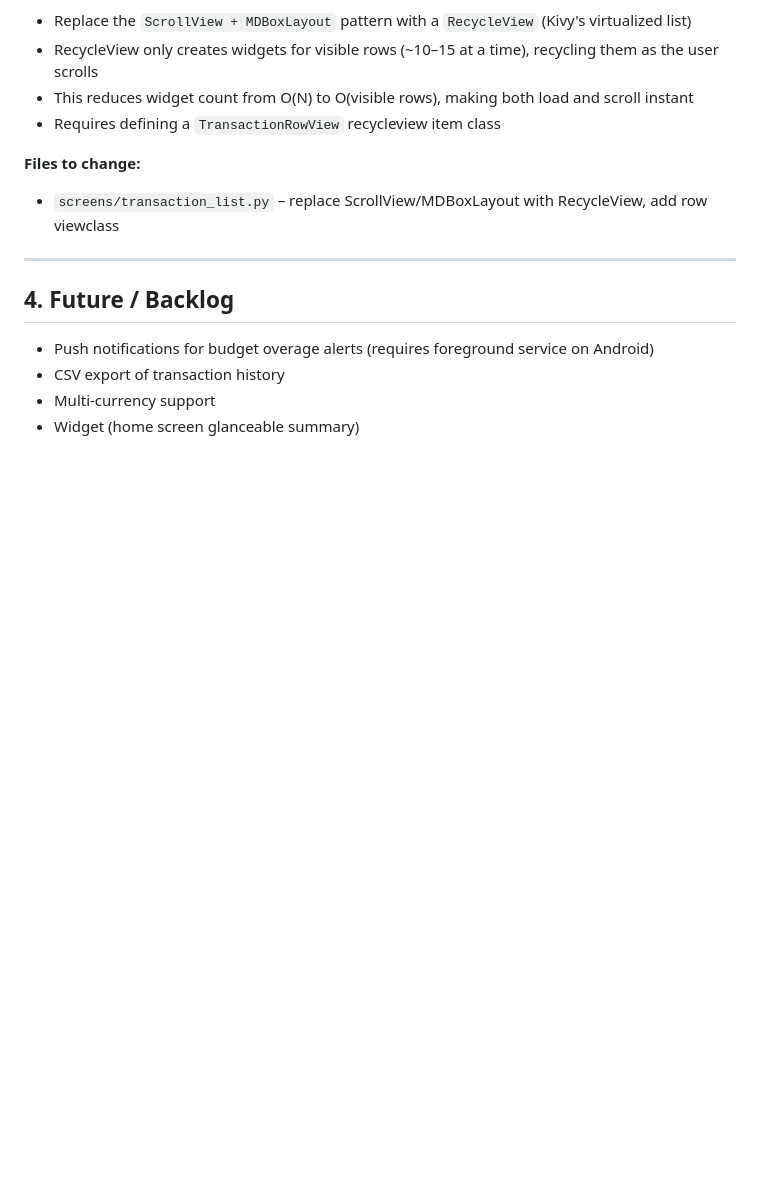
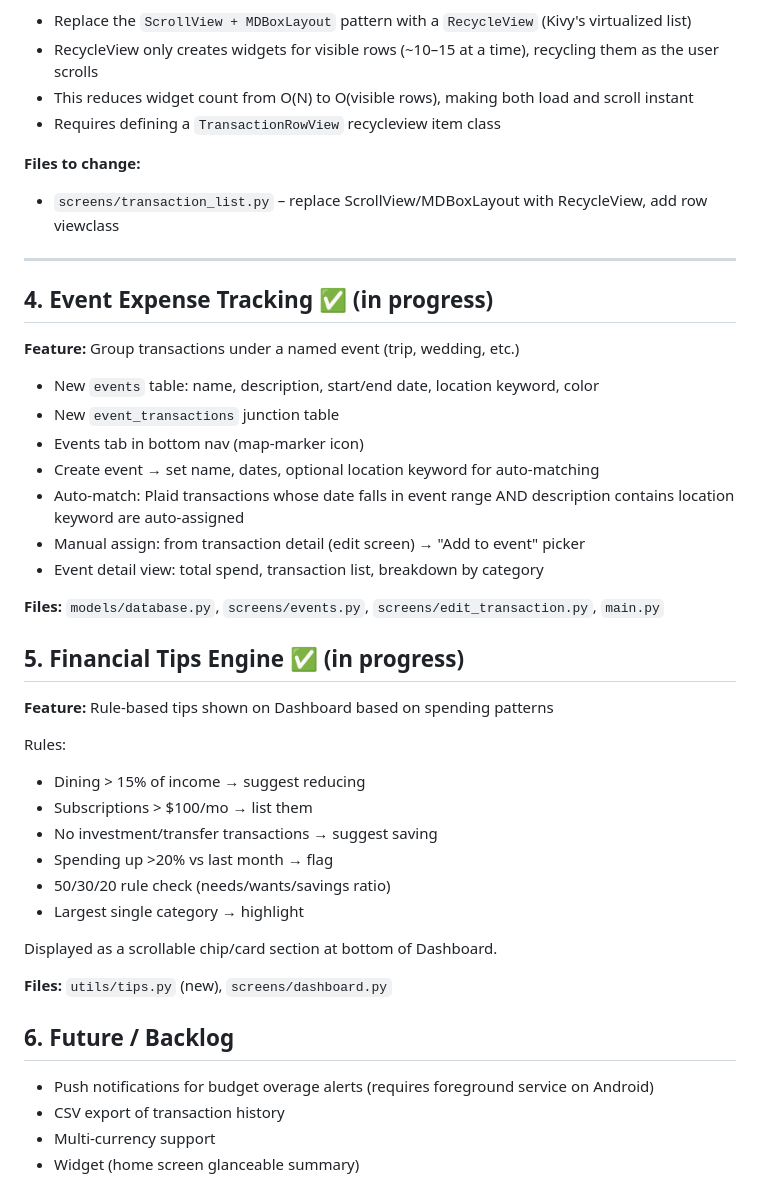
Before and after one commit to MatthewAriho/generated-apps, a Markdown page: clearspend/updates.md, the part around the change. Rendered like a GitHub page; blank space fills up the shorter version.

Commit message:
Update updates.md: add events and tips features to plan

```diff
--- a/clearspend/updates.md
+++ b/clearspend/updates.md
@@ -67,7 +67,37 @@ Affected file: `screens/transaction_list.py`, `_SORT_OPTIONS` list.
 
 ---
 
-## 4. Future / Backlog
+## 4. Event Expense Tracking ✅ (in progress)
+
+**Feature:** Group transactions under a named event (trip, wedding, etc.)
+
+- New `events` table: name, description, start/end date, location keyword, color
+- New `event_transactions` junction table
+- Events tab in bottom nav (map-marker icon)
+- Create event → set name, dates, optional location keyword for auto-matching
+- Auto-match: Plaid transactions whose date falls in event range AND description contains location keyword are auto-assigned
+- Manual assign: from transaction detail (edit screen) → "Add to event" picker
+- Event detail view: total spend, transaction list, breakdown by category
+
+**Files:** `models/database.py`, `screens/events.py`, `screens/edit_transaction.py`, `main.py`
+
+## 5. Financial Tips Engine ✅ (in progress)
+
+**Feature:** Rule-based tips shown on Dashboard based on spending patterns
+
+Rules:
+- Dining > 15% of income → suggest reducing
+- Subscriptions > $100/mo → list them
+- No investment/transfer transactions → suggest saving
+- Spending up >20% vs last month → flag
+- 50/30/20 rule check (needs/wants/savings ratio)
+- Largest single category → highlight
+
+Displayed as a scrollable chip/card section at bottom of Dashboard.
+
+**Files:** `utils/tips.py` (new), `screens/dashboard.py`
+
+## 6. Future / Backlog
 
 - Push notifications for budget overage alerts (requires foreground service on Android)
 - CSV export of transaction history
```
